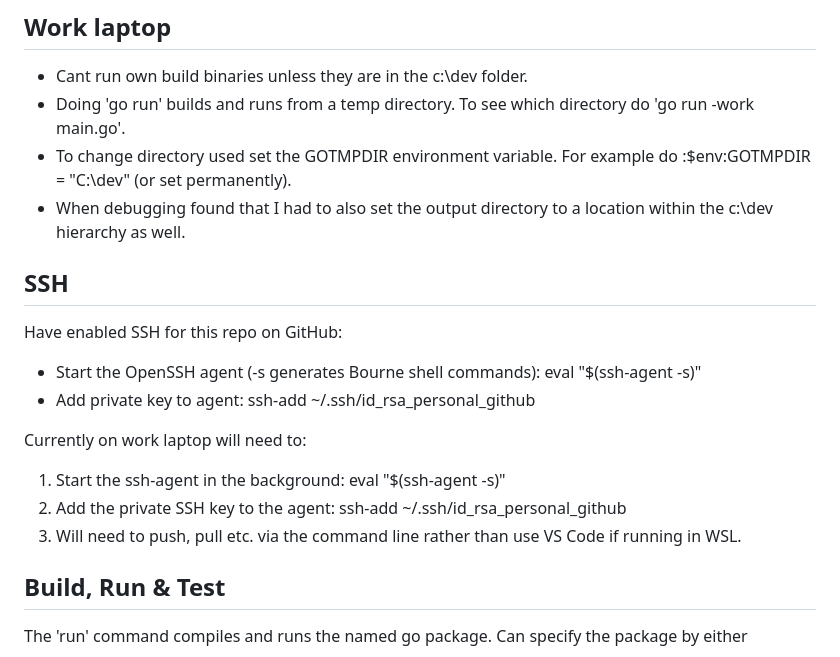
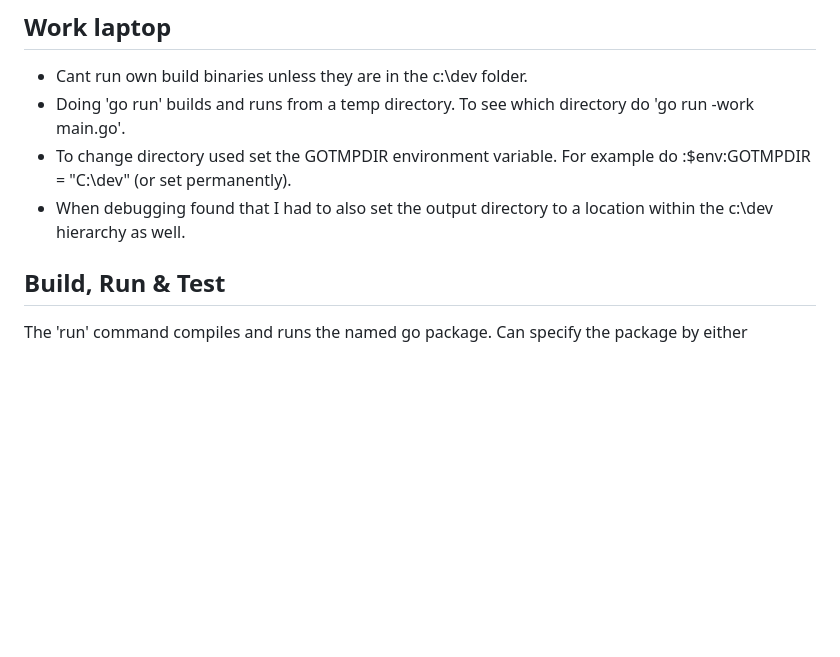
Before and after one commit to ChrisYoxall/go.learning, a Markdown page: readme.md, the part around the change. Rendered like a GitHub page; blank space fills up the shorter version.

```diff
--- a/readme.md
+++ b/readme.md
@@ -74,17 +74,6 @@ Workspace:
 - To change directory used set the GOTMPDIR environment variable. For example do :$env:GOTMPDIR = "C:\dev" (or set permanently).
 - When debugging found that I had to also set the output directory to a location within the c:\dev hierarchy as well.
 
-## SSH
-
-Have enabled SSH for this repo on GitHub:
-- Start the OpenSSH agent (-s generates Bourne shell commands): eval "$(ssh-agent -s)"
-- Add private key to agent: ssh-add ~/.ssh/id_rsa_personal_github
-
-Currently on work laptop will need to:
-
-1. Start the ssh-agent in the background: eval "$(ssh-agent -s)"
-2. Add the private SSH key to the agent: ssh-add ~/.ssh/id_rsa_personal_github
-3. Will need to push, pull etc. via the command line rather than use VS Code if running in WSL.
 
 
 ## Build, Run & Test
```
